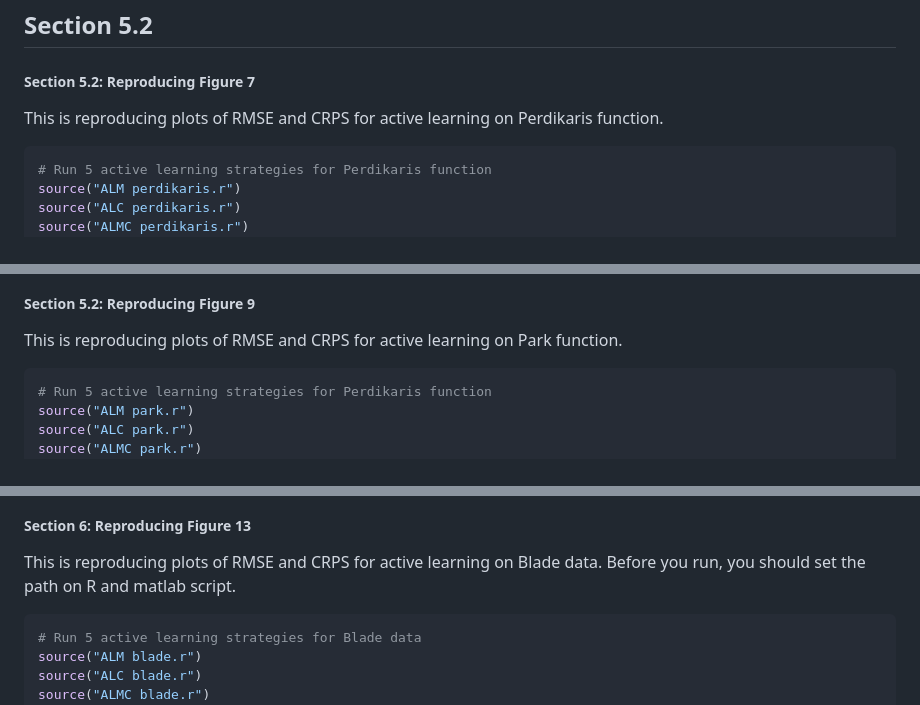
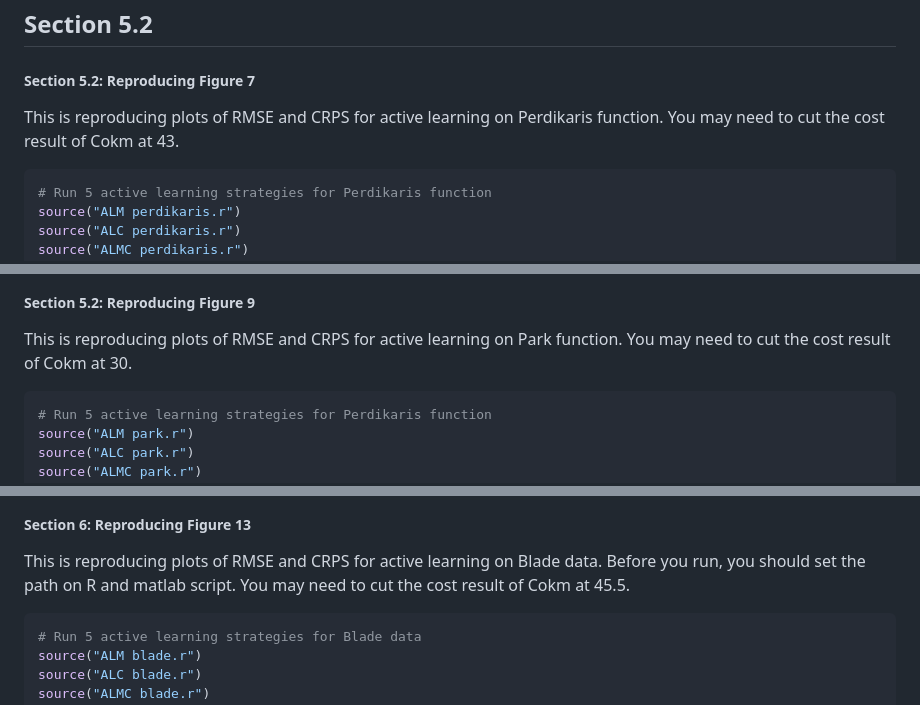
Before and after one commit to heojunoh/RNAmf-Reproducibility, a Markdown page: README.md, 3 parts joined by grey strips. Rendered like a GitHub page.

````diff
--- a/README.md
+++ b/README.md
@@ -350,7 +350,7 @@ ggplot(df.comptime,
 ##### Section 5.2: Reproducing Figure 7
 
 This is reproducing plots of RMSE and CRPS for active learning on
-Perdikaris function.
+Perdikaris function. You may need to cut the cost result of Cokm at 43.
 
 ``` r
 # Run 5 active learning strategies for Perdikaris function
@@ -652,7 +652,7 @@ ppropperd <- ggplot(df.propperd, aes(x=Strategy, y=Prop, fill=Strategy, color=St
 ##### Section 5.2: Reproducing Figure 9
 
 This is reproducing plots of RMSE and CRPS for active learning on Park
-function.
+function. You may need to cut the cost result of Cokm at 30.
 
 ``` r
 # Run 5 active learning strategies for Perdikaris function
@@ -1015,7 +1015,7 @@ plot.blade <- ggarrange(plot.blade.rmse, NULL, plot.blade.crps, NULL, plot.blade
 ##### Section 6: Reproducing Figure 13
 
 This is reproducing plots of RMSE and CRPS for active learning on Blade
-data. Before you run, you should set the path on R and matlab script.
+data. Before you run, you should set the path on R and matlab script. You may need to cut the cost result of Cokm at 45.5.
 
 ``` r
 # Run 5 active learning strategies for Blade data
````
